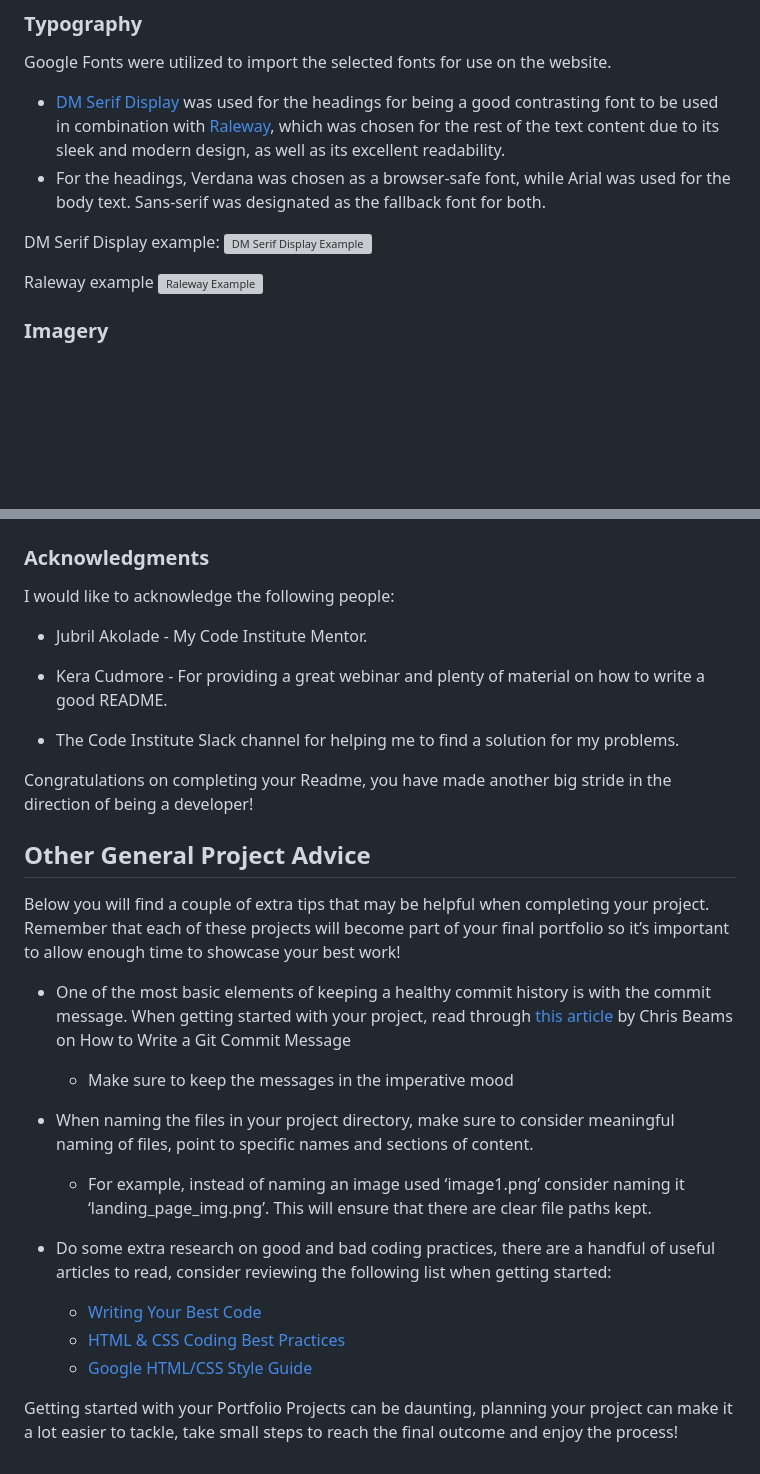
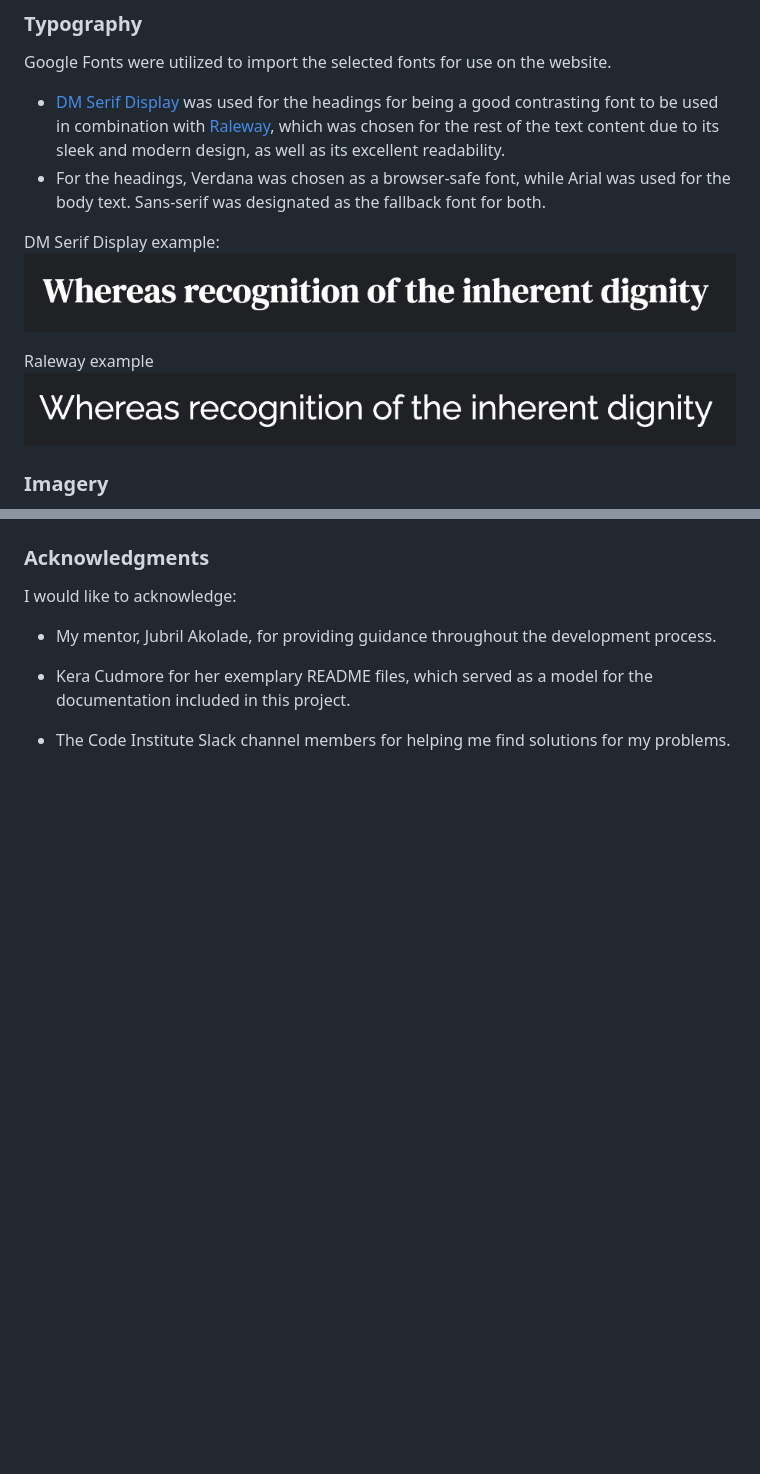
Before and after one commit to pswhdev/pepe-beach-haven, a Markdown page: README.md, 2 parts joined by grey strips. GitHub-like rendering; pictures changed too: documentation/DM-sample.png (added), documentation/railway-sample.png (added); blank space fills up the shorter version; grey boxes are pictures that could not be loaded.

```diff
--- a/README.md
+++ b/README.md
@@ -150,10 +150,10 @@ Google Fonts were utilized to import the selected fonts for use on the website.
  - For the headings, Verdana was chosen as a browser-safe font, while Arial was used for the body text. Sans-serif was designated as the fallback font for both.
 
 DM Serif Display example:
-![DM Serif Display Example]()
+![DM Serif Display Example](documentation/DM-sample.png)
 
 Raleway example
-![Raleway Example]()
+![Raleway Example](documentation/railway-sample.png)
 
 ### Imagery
 
@@ -298,36 +295,10 @@ All other content for the site, such as introduction messages and instructions w
 
 ### Acknowledgments
 
-I would like to acknowledge the following people:
+I would like to acknowledge:
 
-* Jubril Akolade - My Code Institute Mentor.
+- My mentor, Jubril Akolade, for providing guidance throughout the development process.
 
-* Kera Cudmore - For providing a great webinar and plenty of material on how to write a good README.
+- Kera Cudmore for her exemplary README files, which served as a model for the documentation included in this project.
 
-* The Code Institute Slack channel for helping me to find a solution for my problems.
-
-
-
-
-
-
-Congratulations on completing your Readme, you have made another big stride in the direction of being a developer!
-
-## Other General Project Advice
-
-Below you will find a couple of extra tips that may be helpful when completing your project. Remember that each of these projects will become part of your final portfolio so it’s important to allow enough time to showcase your best work!
-
-- One of the most basic elements of keeping a healthy commit history is with the commit message. When getting started with your project, read through [this article](https://chris.beams.io/posts/git-commit/) by Chris Beams on How to Write  a Git Commit Message
-  - Make sure to keep the messages in the imperative mood
-
-- When naming the files in your project directory, make sure to consider meaningful naming of files, point to specific names and sections of content.
-  - For example, instead of naming an image used ‘image1.png’ consider naming it ‘landing_page_img.png’. This will ensure that there are clear file paths kept.
-
-- Do some extra research on good and bad coding practices, there are a handful of useful articles to read, consider reviewing the following list when getting started:
-  - [Writing Your Best Code](https://learn.shayhowe.com/html-css/writing-your-best-code/)
-  - [HTML & CSS Coding Best Practices](https://medium.com/@inceptiondj.info/html-css-coding-best-practice-fadb9870a00f)
-  - [Google HTML/CSS Style Guide](https://google.github.io/styleguide/htmlcssguide.html#General)
-
-Getting started with your Portfolio Projects can be daunting, planning your project can make it a lot easier to tackle, take small steps to reach the final outcome and enjoy the process!
-
-[def]: documentation/am-i-responsive-index.png
+- The Code Institute Slack channel members for helping me find solutions for my problems.
```
Also changed, not shown: other parts of README.md (+45 -48 lines), TESTING.md (+20 -16 lines), documentation/lh-accommodation-desktop.png (added), documentation/lh-desktop-accommodation.png (deleted), documentation/lh-desktop-index.png (deleted), documentation/lh-index-desktop.png (added), 1 other file.
